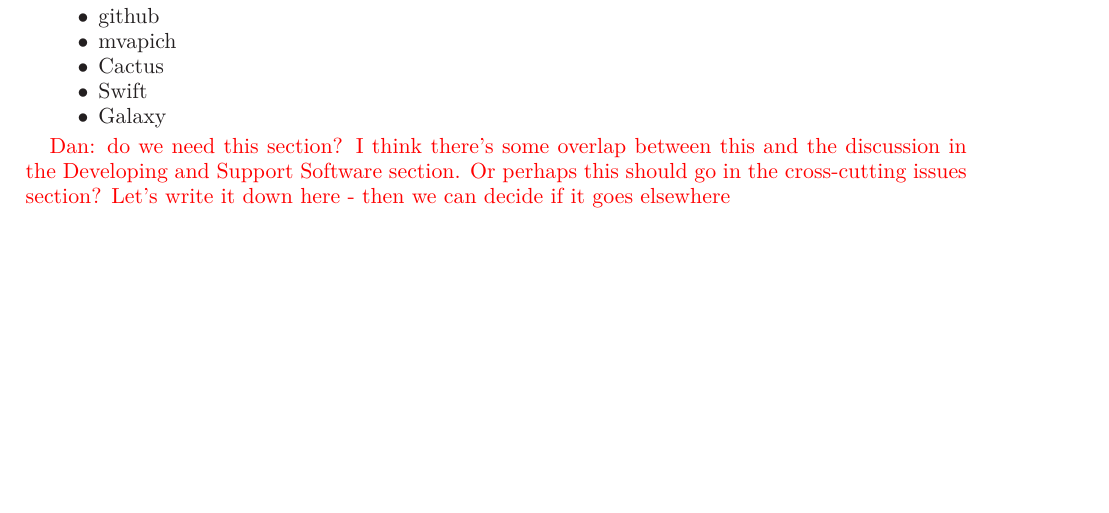
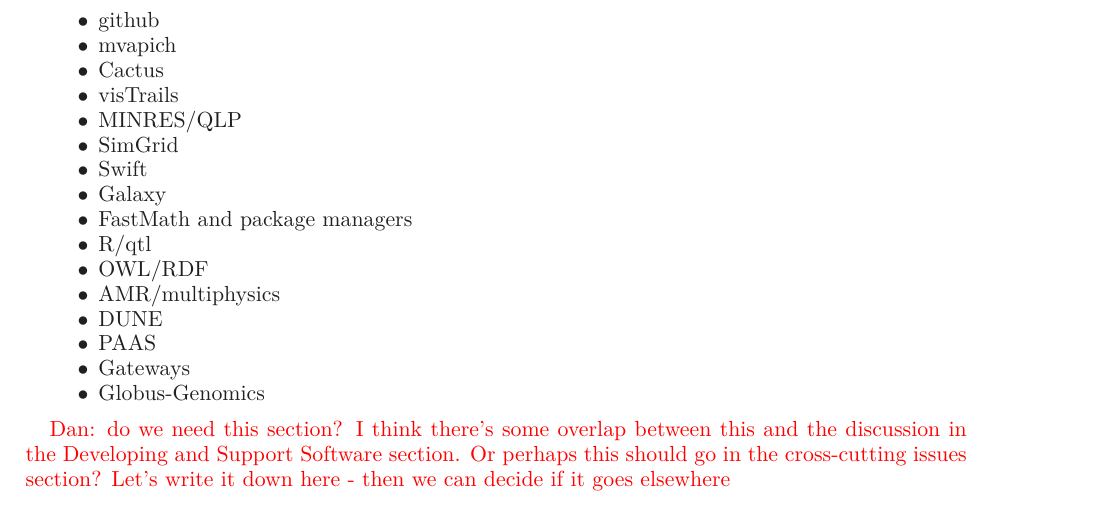
Before and after one commit to WSSSPE/meetings, a LaTeX paper (WSSSPE1_report/WSSSPE1_summary_report.tex): part of page 12 of 15 before the commit and part of page 12 of 16 after it, cut so that both start at the same text, the shorter picture padded with empty space. Compiled offline with LaTeX, dvips and Ghostscript.

Commit message:
adding to software usecase list

```diff
--- a/WSSSPE1_report/WSSSPE1_summary_report.tex
+++ b/WSSSPE1_report/WSSSPE1_summary_report.tex
@@ -982,8 +982,19 @@
     \item github
     \item mvapich
     \item Cactus
+    \item visTrails
+    \item MINRES/QLP
+    \item SimGrid
     \item Swift
     \item Galaxy
+    \item FastMath and package managers
+    \item R/qtl
+    \item OWL/RDF
+    \item AMR/multiphysics
+    \item DUNE
+    \item PAAS
+    \item Gateways
+    \item Globus-Genomics
 \end{itemize}
 
 \note{Dan: do we need this section?  I think there's some overlap
```
